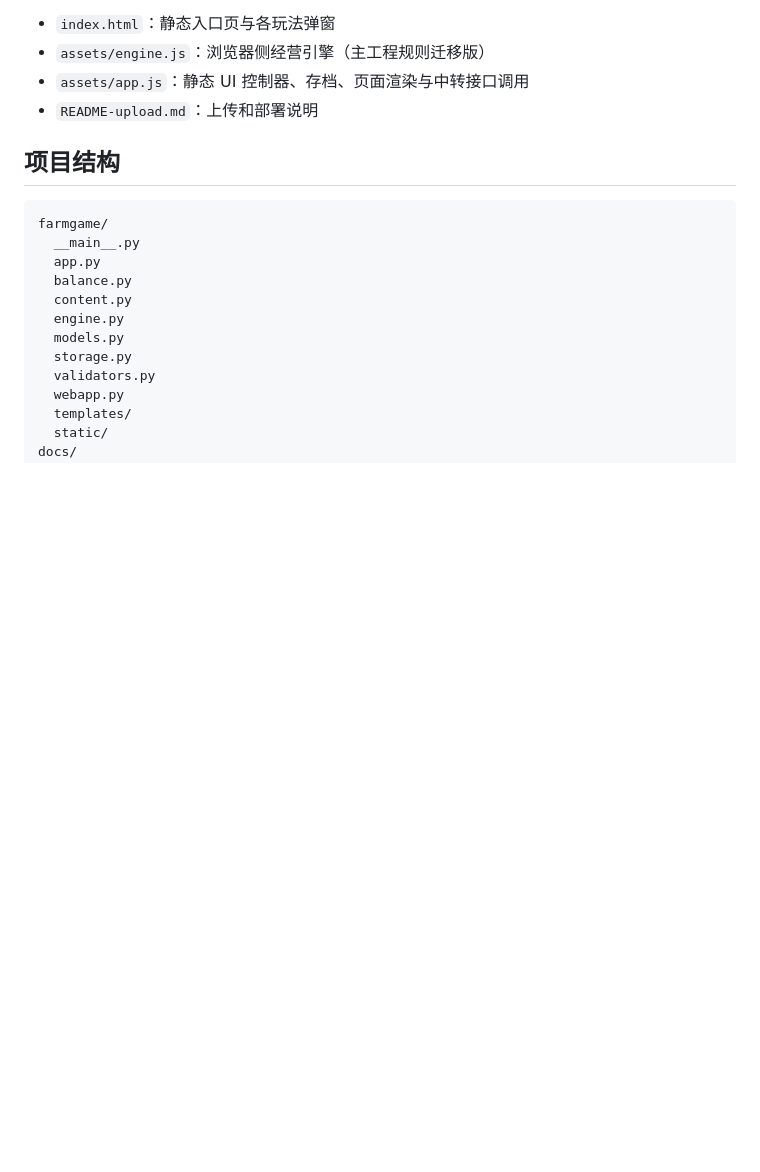
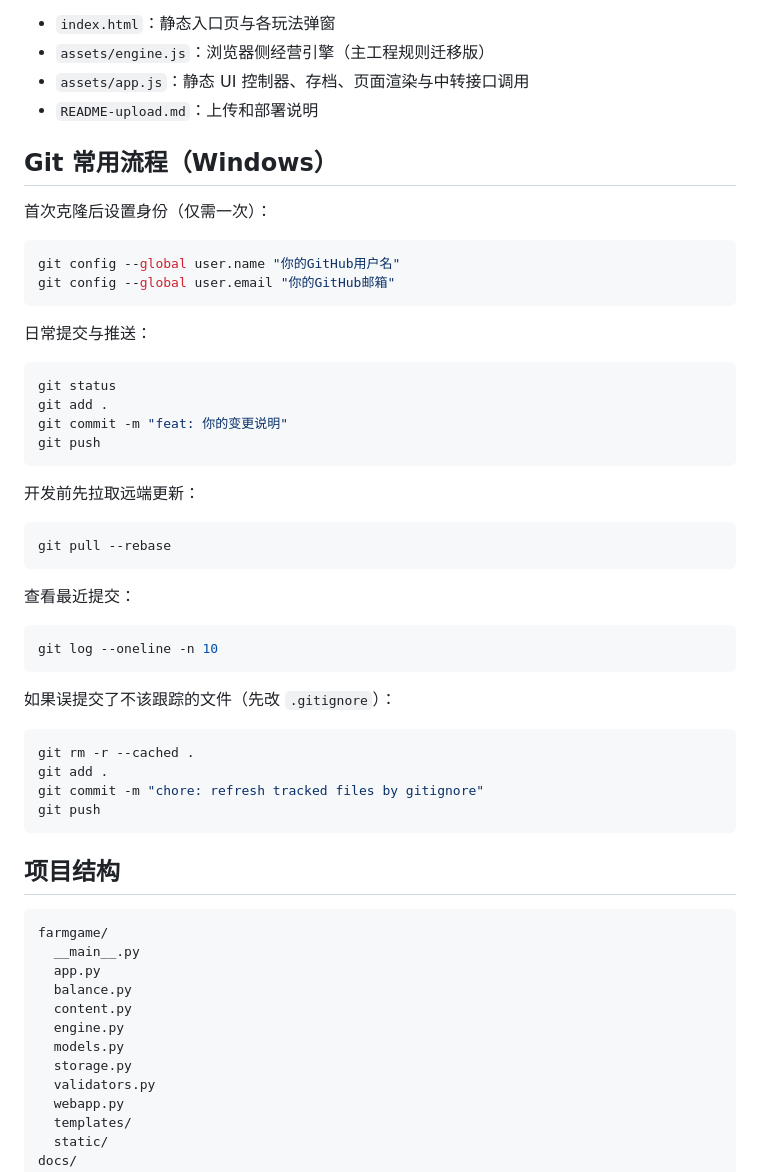
Before and after one commit to JINTIAN-LH/AllRichAi, a Markdown page: README.md, the part around the change. Rendered like a GitHub page; blank space fills up the shorter version.

````diff
--- a/README.md
+++ b/README.md
@@ -95,6 +95,45 @@ build_dist.bat --from-current-dist --sync-from-project
 - `assets/engine.js`：浏览器侧经营引擎（主工程规则迁移版）
 - `assets/app.js`：静态 UI 控制器、存档、页面渲染与中转接口调用
 - `README-upload.md`：上传和部署说明
+
+## Git 常用流程（Windows）
+
+首次克隆后设置身份（仅需一次）：
+
+```bash
+git config --global user.name "你的GitHub用户名"
+git config --global user.email "你的GitHub邮箱"
+```
+
+日常提交与推送：
+
+```bash
+git status
+git add .
+git commit -m "feat: 你的变更说明"
+git push
+```
+
+开发前先拉取远端更新：
+
+```bash
+git pull --rebase
+```
+
+查看最近提交：
+
+```bash
+git log --oneline -n 10
+```
+
+如果误提交了不该跟踪的文件（先改 `.gitignore`）：
+
+```bash
+git rm -r --cached .
+git add .
+git commit -m "chore: refresh tracked files by gitignore"
+git push
+```
 
 ## 项目结构
 
````
Also changed, not shown: commit.md (+23 -0 lines).
